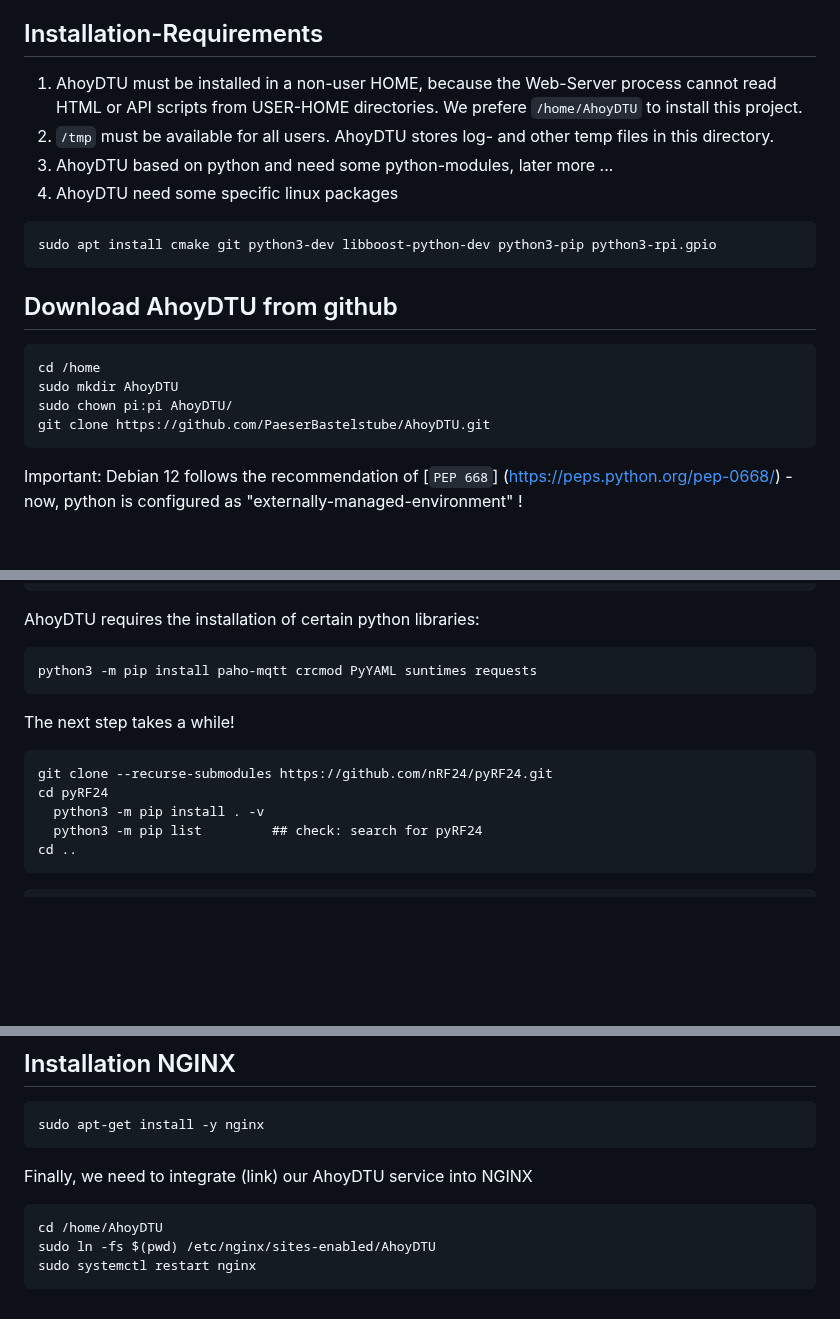
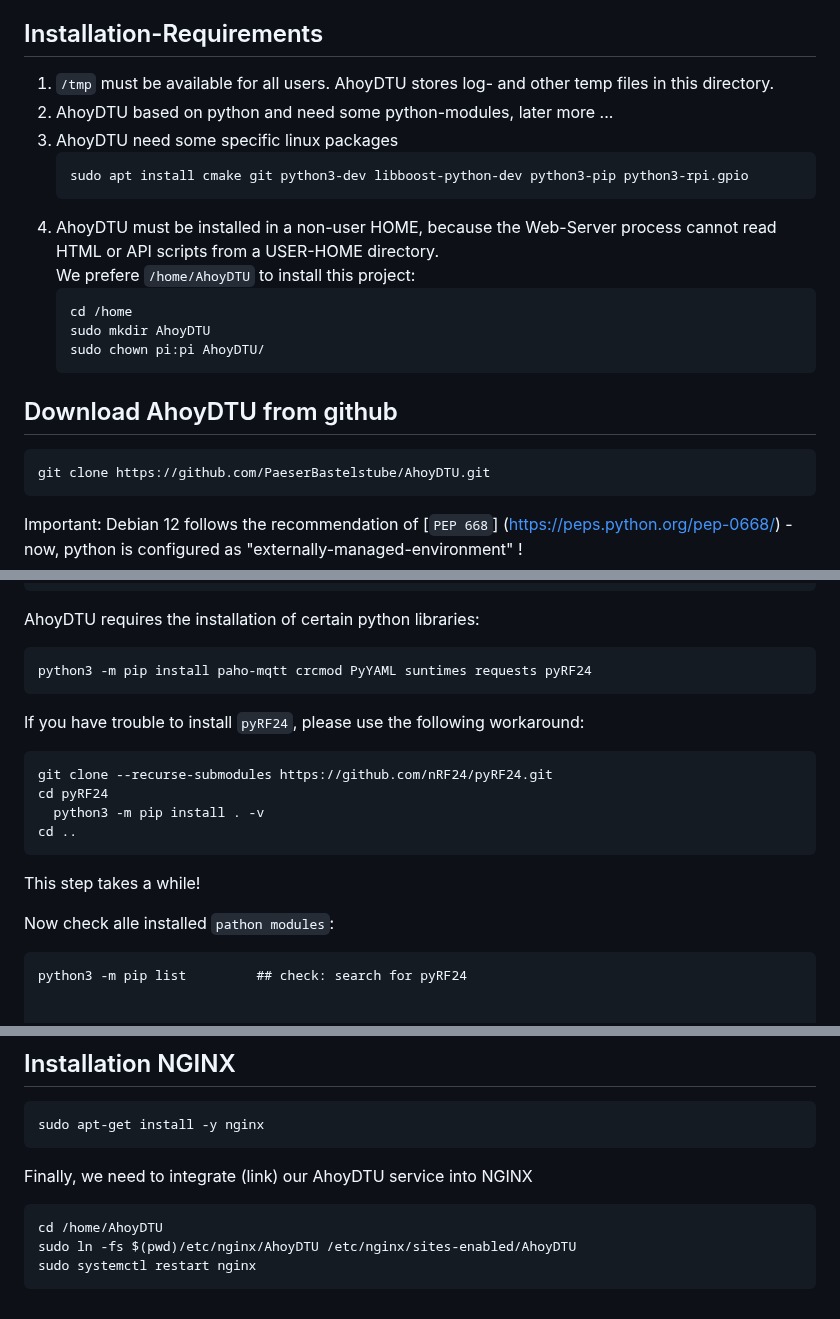
Before and after one commit to PaeserBastelstube/AhoyDTU4RPi, a Markdown page: README.md, 3 parts joined by grey strips. GitHub-like rendering; blank space fills up the shorter version.

````diff
--- a/README.md
+++ b/README.md
@@ -11,20 +11,22 @@ The goal is to collect data from a hoymiles microinverter and present the data o
 As an additional feature, it is planed to control the hoymiles microinverter for zero export, to reduce consume any power when using a battery.
 
 ## Installation-Requirements
-1. AhoyDTU must be installed in a non-user HOME, because the Web-Server process cannot read HTML or API scripts from USER-HOME directories.
-   We prefere `/home/AhoyDTU` to install this project.
-2. `/tmp` must be available for all users. AhoyDTU stores log- and other temp files in this directory.
-3. AhoyDTU based on python and need some python-modules, later more ...
-4. AhoyDTU need some specific linux packages
-```code
-sudo apt install cmake git python3-dev libboost-python-dev python3-pip python3-rpi.gpio
-```
+1. `/tmp` must be available for all users. AhoyDTU stores log- and other temp files in this directory.
+2. AhoyDTU based on python and need some python-modules, later more ...
+3. AhoyDTU need some specific linux packages
+   ```code
+   sudo apt install cmake git python3-dev libboost-python-dev python3-pip python3-rpi.gpio
+   ```
+4. AhoyDTU must be installed in a non-user HOME, because the Web-Server process cannot read HTML or API scripts from a USER-HOME directory.
+   We prefere `/home/AhoyDTU` to install this project:
+   ```code
+   cd /home
+   sudo mkdir AhoyDTU
+   sudo chown pi:pi AhoyDTU/
+   ```
 
 ## Download AhoyDTU from github
 ```code
-cd /home
-sudo mkdir AhoyDTU
-sudo chown pi:pi AhoyDTU/
 git clone https://github.com/PaeserBastelstube/AhoyDTU.git
 ```
 
@@ -42,19 +44,23 @@ source ahoyenv/bin/activate   ## activate the virtual environment
 
 AhoyDTU requires the installation of certain python libraries:
 ```code
-python3 -m pip install paho-mqtt crcmod PyYAML suntimes requests
+python3 -m pip install paho-mqtt crcmod PyYAML suntimes requests pyRF24
 ```
 
-The next step takes a while!
+If you have trouble to install `pyRF24`, please use the following workaround:
 ```code
 git clone --recurse-submodules https://github.com/nRF24/pyRF24.git
 cd pyRF24
   python3 -m pip install . -v
-  python3 -m pip list         ## check: search for pyRF24
 cd ..
 ```
+This step takes a while!
 
+Now check alle installed `pathon modules`:
 ```code
+python3 -m pip list         ## check: search for pyRF24
+
+
 Package            Version
 ------------------ ---------
 DateTime           5.5
@@ -97,6 +103,6 @@ sudo apt-get install -y nginx
 Finally, we need to integrate (link) our AhoyDTU service into NGINX
 ```code
 cd /home/AhoyDTU
-sudo ln -fs $(pwd) /etc/nginx/sites-enabled/AhoyDTU
+sudo ln -fs $(pwd)/etc/nginx/AhoyDTU /etc/nginx/sites-enabled/AhoyDTU
 sudo systemctl restart nginx
 ```
````
